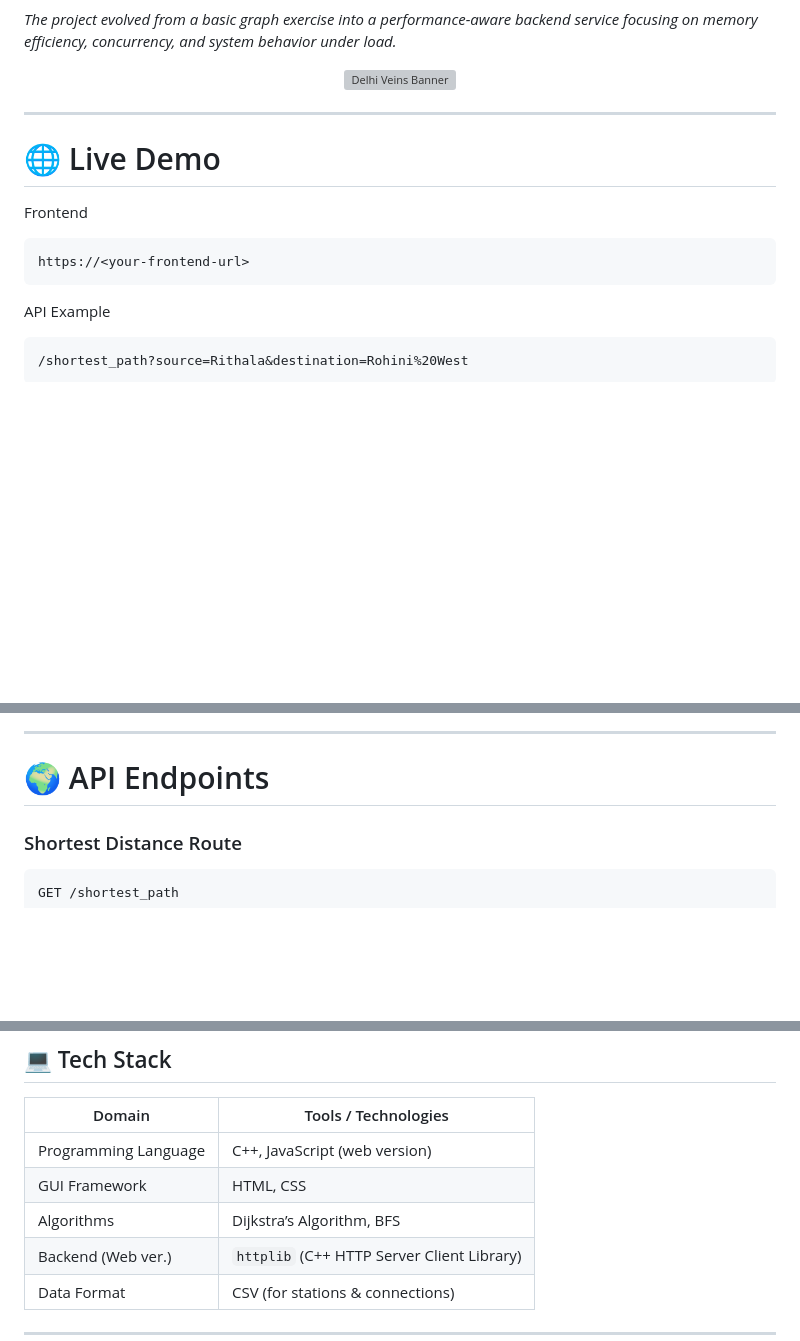
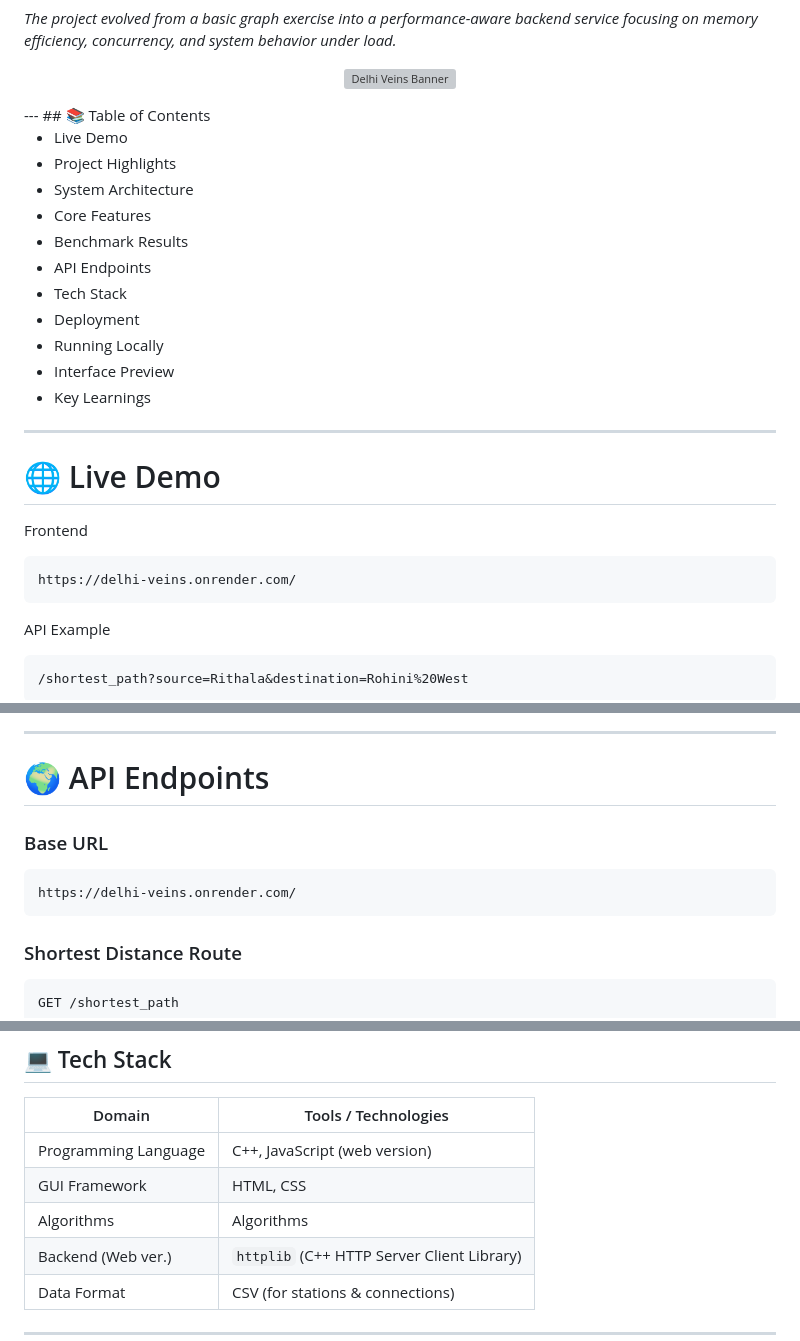
Before and after one commit to Diyumana-Bhardwaj/Delhi-Veins, a Markdown page: README.md, 3 parts joined by grey strips. Drawn GitHub-style; blank space fills up the shorter version; grey boxes are pictures that could not be loaded.

Commit message:
Enhance README with project information and links
Updated README.md with additional project details, live demo link, and improved formatting.

````diff
--- a/README.md
+++ b/README.md
@@ -11,7 +19,20 @@ The project evolved from a basic graph exercise into a performance-aware backend
 <p align="center">
   <img src="assets/dashboard.png" width="80%" alt="Delhi Veins Banner"/>
 </p>
+---
+## 📚 Table of Contents
 
+- Live Demo
+- Project Highlights
+- System Architecture
+- Core Features
+- Benchmark Results
+- API Endpoints
+- Tech Stack
+- Deployment
+- Running Locally
+- Interface Preview
+- Key Learnings
 ---
 
 # 🌐 Live Demo
@@ -19,7 +40,7 @@ The project evolved from a basic graph exercise into a performance-aware backend
 Frontend
 
 ```
-https://<your-frontend-url>
+https://delhi-veins.onrender.com/
 ```
 
 API Example
@@ -197,6 +219,10 @@ These files describe:
 ---
 
 # 🌍 API Endpoints
+### Base URL
+```
+https://delhi-veins.onrender.com/
+```
 
 ### Shortest Distance Route
 
@@ -262,7 +288,7 @@ Features:
 |----------------------|--------------------------------------------------|
 | Programming Language | C++, JavaScript (web version)                   |
 | GUI Framework        | HTML, CSS       |
-| Algorithms           | Dijkstra’s Algorithm, BFS                       |
+| Algorithms           | Algorithms | Dijkstra’s Algorithm, Graph Traversal                      |
 | Backend (Web ver.)   | `httplib` (C++ HTTP Server Client Library)      |
 | Data Format          | CSV (for stations & connections)                |
 
````
Also changed, not shown: other parts of README.md (+11 -2 lines).
